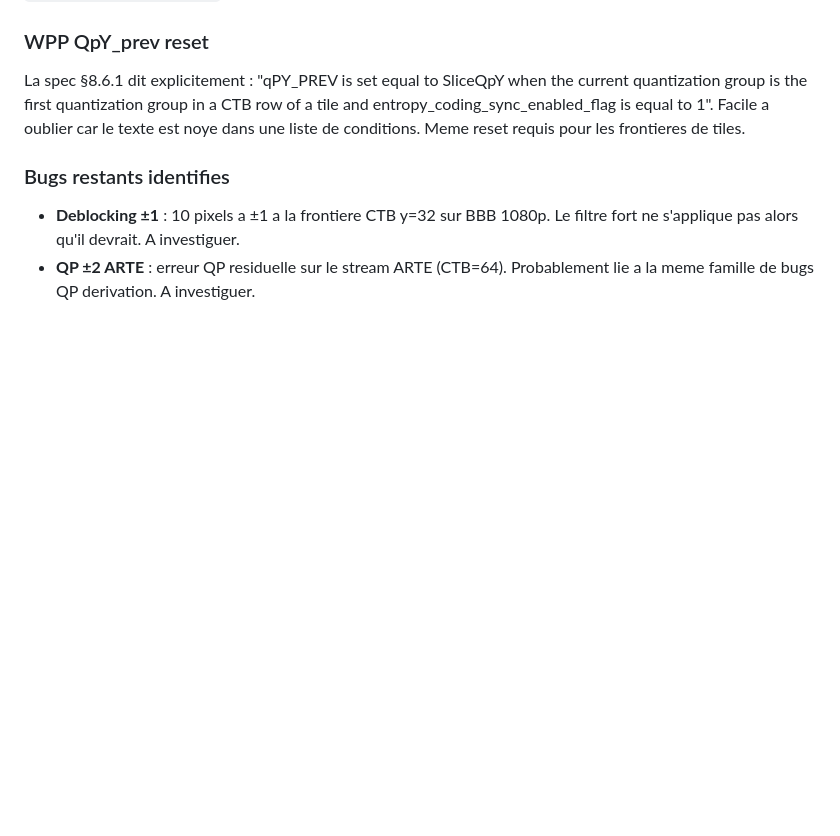
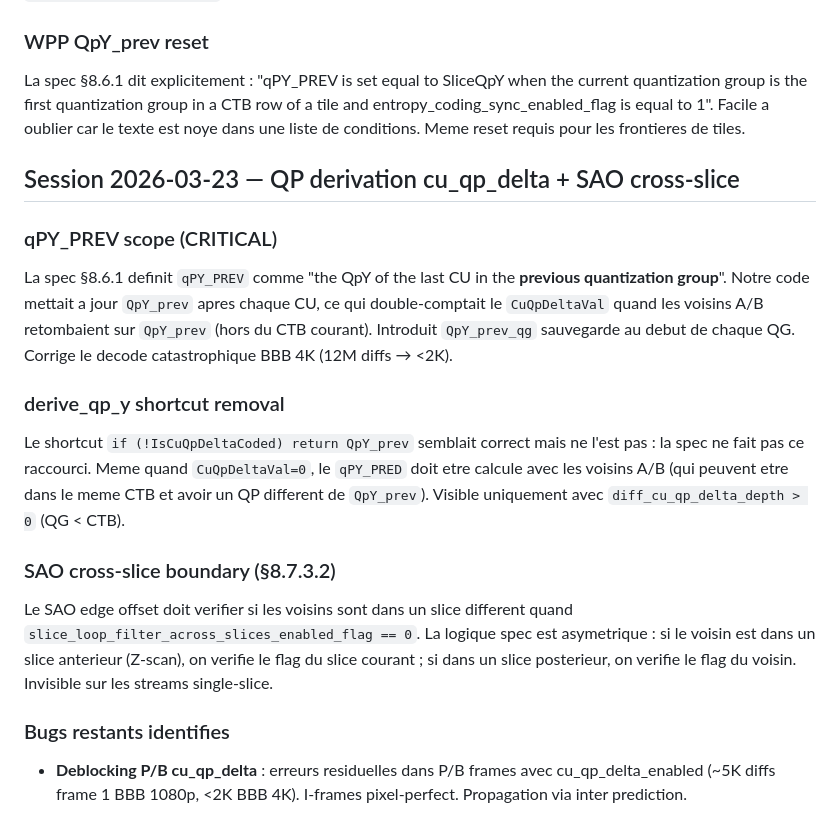
Before and after one commit to privaloops/hevc.js, a Markdown page: LEARNINGS.md, the part around the change. GitHub-like rendering; blank space fills up the shorter version.

```diff
--- a/LEARNINGS.md
+++ b/LEARNINGS.md
@@ -273,7 +273,20 @@ La spec §8.6.1 dit que les predicteurs QP (qPY_A, qPY_B) sont lus aux positions
 
 La spec §8.6.1 dit explicitement : "qPY_PREV is set equal to SliceQpY when the current quantization group is the first quantization group in a CTB row of a tile and entropy_coding_sync_enabled_flag is equal to 1". Facile a oublier car le texte est noye dans une liste de conditions. Meme reset requis pour les frontieres de tiles.
 
+## Session 2026-03-23 — QP derivation cu_qp_delta + SAO cross-slice
+
+### qPY_PREV scope (CRITICAL)
+
+La spec §8.6.1 definit `qPY_PREV` comme "the QpY of the last CU in the **previous quantization group**". Notre code mettait a jour `QpY_prev` apres chaque CU, ce qui double-comptait le `CuQpDeltaVal` quand les voisins A/B retombaient sur `QpY_prev` (hors du CTB courant). Introduit `QpY_prev_qg` sauvegarde au debut de chaque QG. Corrige le decode catastrophique BBB 4K (12M diffs → <2K).
+
+### derive_qp_y shortcut removal
+
+Le shortcut `if (!IsCuQpDeltaCoded) return QpY_prev` semblait correct mais ne l'est pas : la spec ne fait pas ce raccourci. Meme quand `CuQpDeltaVal=0`, le `qPY_PRED` doit etre calcule avec les voisins A/B (qui peuvent etre dans le meme CTB et avoir un QP different de `QpY_prev`). Visible uniquement avec `diff_cu_qp_delta_depth > 0` (QG < CTB).
+
+### SAO cross-slice boundary (§8.7.3.2)
+
+Le SAO edge offset doit verifier si les voisins sont dans un slice different quand `slice_loop_filter_across_slices_enabled_flag == 0`. La logique spec est asymetrique : si le voisin est dans un slice anterieur (Z-scan), on verifie le flag du slice courant ; si dans un slice posterieur, on verifie le flag du voisin. Invisible sur les streams single-slice.
+
 ### Bugs restants identifies
 
-- **Deblocking ±1** : 10 pixels a ±1 a la frontiere CTB y=32 sur BBB 1080p. Le filtre fort ne s'applique pas alors qu'il devrait. A investiguer.
-- **QP ±2 ARTE** : erreur QP residuelle sur le stream ARTE (CTB=64). Probablement lie a la meme famille de bugs QP derivation. A investiguer.
+- **Deblocking P/B cu_qp_delta** : erreurs residuelles dans P/B frames avec cu_qp_delta_enabled (~5K diffs frame 1 BBB 1080p, <2K BBB 4K). I-frames pixel-perfect. Propagation via inter prediction.
```
Also changed, not shown: BACKLOG.md (+18 -21 lines), CHANGELOG.md (+3 -0 lines).
